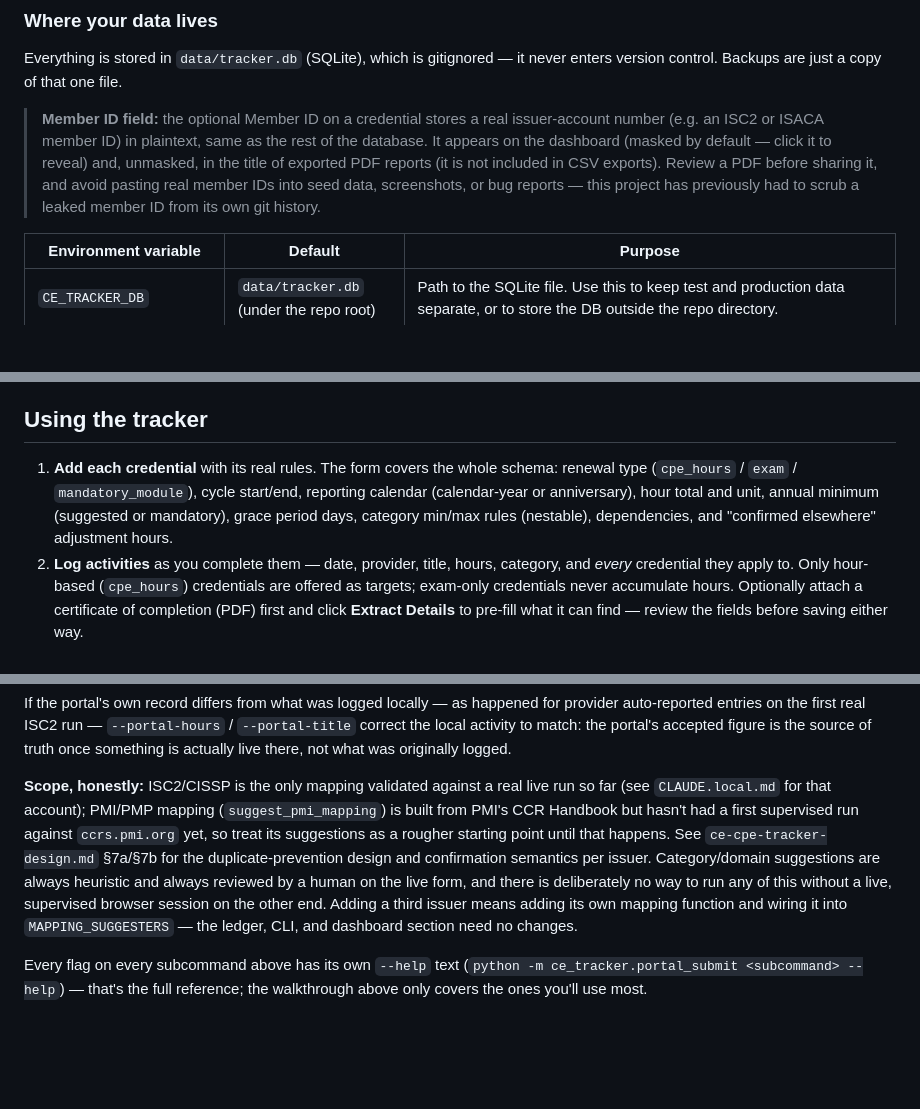
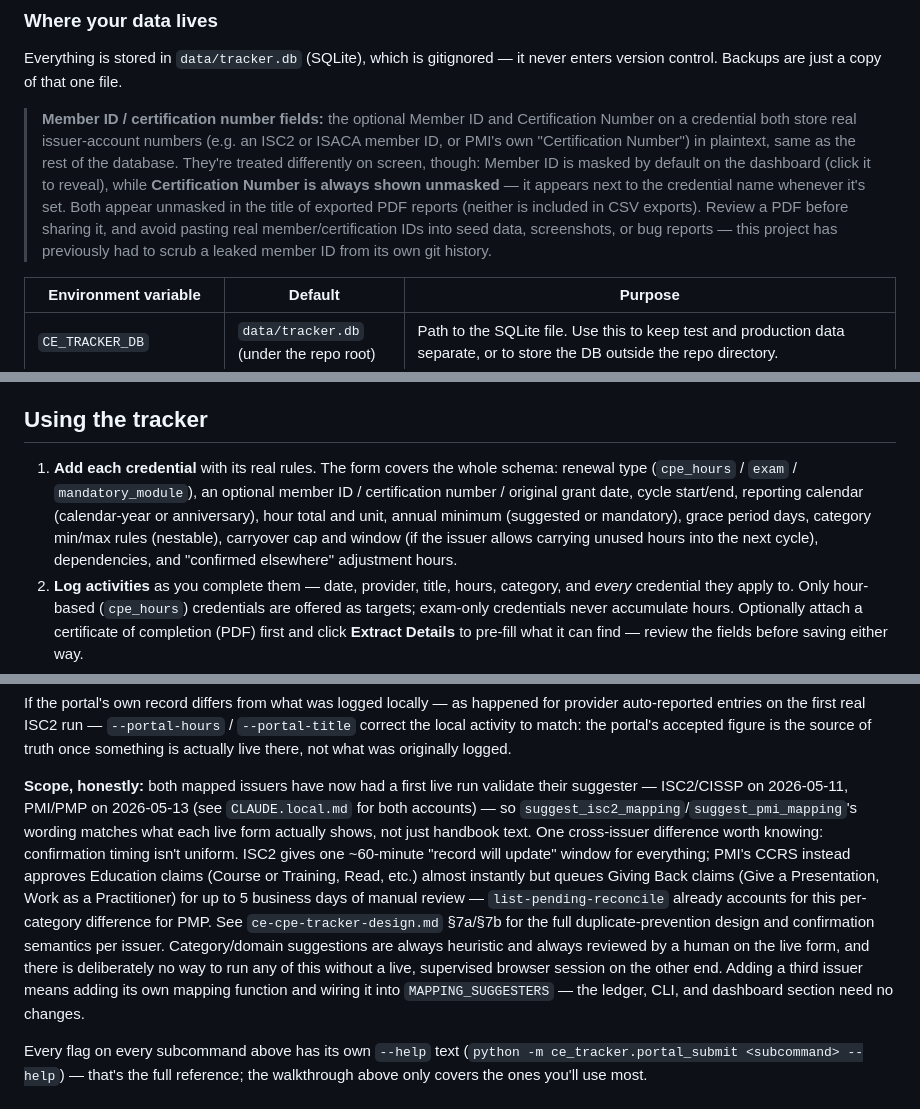
Before and after one commit to mikhaelf/cyclyst, a Markdown page: README.md, 3 parts joined by grey strips. Rendered like a GitHub page; blank space fills up the shorter version.

Commit message:
Update README for merged PMI/carryover/credential-ID PRs (#33)
- PMI/PMP portal mapping now has a validated live CCRS run (2026-05-13,
  PR #31), so drop the "not yet validated" hedge and the now-done
  Roadmap item; document the per-category confirmation-timing
  difference from ISC2's uniform 60-minute window.
- Document PDU/CE carryover across cycles (PR #25) in Features and the
  credential-form field list.
- Document the certification number / original grant date fields
  (PR #26), including that certification number is shown unmasked on
  the dashboard unlike Member ID.

Co-authored-by: Mikhael Felker <mikhaelf@users.noreply.github.com>
Co-authored-by: Claude Sonnet 5 <noreply@anthropic.com>

```diff
--- a/README.md
+++ b/README.md
@@ -207,12 +208,15 @@ throwaway file keeps it out of your real data.
 Everything is stored in `data/tracker.db` (SQLite), which is gitignored — it never enters
 version control. Backups are just a copy of that one file.
 
-> **Member ID field:** the optional Member ID on a credential stores a real issuer-account
-> number (e.g. an ISC2 or ISACA member ID) in plaintext, same as the rest of the database.
-> It appears on the dashboard (masked by default — click it to reveal) and, unmasked, in the
-> title of exported PDF reports (it is not included in CSV exports). Review a PDF before
-> sharing it, and avoid pasting real member IDs into seed data, screenshots, or bug reports —
-> this project has previously had to scrub a leaked member ID from its own git history.
+> **Member ID / certification number fields:** the optional Member ID and Certification Number
+> on a credential both store real issuer-account numbers (e.g. an ISC2 or ISACA member ID, or
+> PMI's own "Certification Number") in plaintext, same as the rest of the database. They're
+> treated differently on screen, though: Member ID is masked by default on the dashboard (click
+> it to reveal), while **Certification Number is always shown unmasked** — it appears next to
+> the credential name whenever it's set. Both appear unmasked in the title of exported PDF
+> reports (neither is included in CSV exports). Review a PDF before sharing it, and avoid
+> pasting real member/certification IDs into seed data, screenshots, or bug reports — this
+> project has previously had to scrub a leaked member ID from its own git history.
 
 | Environment variable | Default | Purpose |
 |---|---|---|
@@ -336,10 +340,12 @@ author email until you rewrite history (usually unnecessary once the first push
 ## Using the tracker
 
 1. **Add each credential** with its real rules. The form covers the whole schema: renewal
-   type (`cpe_hours` / `exam` / `mandatory_module`), cycle start/end, reporting calendar
-   (calendar-year or anniversary), hour total and unit, annual minimum (suggested or
-   mandatory), grace period days, category min/max rules (nestable), dependencies, and
-   "confirmed elsewhere" adjustment hours.
+   type (`cpe_hours` / `exam` / `mandatory_module`), an optional member ID / certification
+   number / original grant date, cycle start/end, reporting calendar (calendar-year or
+   anniversary), hour total and unit, annual minimum (suggested or mandatory), grace period
+   days, category min/max rules (nestable), carryover cap and window (if the issuer allows
+   carrying unused hours into the next cycle), dependencies, and "confirmed elsewhere"
+   adjustment hours.
 2. **Log activities** as you complete them — date, provider, title, hours, category, and
    *every* credential they apply to. Only hour-based (`cpe_hours`) credentials are offered
    as targets; exam-only credentials never accumulate hours. Optionally attach a certificate
@@ -603,16 +609,20 @@ auto-reported entries on the first real ISC2 run — `--portal-hours` / `--porta
 the local activity to match: the portal's accepted figure is the source of truth once
 something is actually live there, not what was originally logged.
 
-**Scope, honestly:** ISC2/CISSP is the only mapping validated against a real live run so far
-(see `CLAUDE.local.md` for that account); PMI/PMP mapping (`suggest_pmi_mapping`) is built
-from PMI's CCR Handbook but hasn't had a first supervised run against `ccrs.pmi.org` yet, so
-treat its suggestions as a rougher starting point until that happens. See
-`ce-cpe-tracker-design.md` §7a/§7b for the duplicate-prevention design and confirmation
-semantics per issuer. Category/domain suggestions are always heuristic and always reviewed by
-a human on the live form, and there is deliberately no way to run any of this without a live,
-supervised browser session on the other end. Adding a third issuer means adding its own
-mapping function and wiring it into `MAPPING_SUGGESTERS` — the ledger, CLI, and dashboard
-section need no changes.
+**Scope, honestly:** both mapped issuers have now had a first live run validate their
+suggester — ISC2/CISSP on 2026-05-11, PMI/PMP on 2026-05-13 (see `CLAUDE.local.md` for both
+accounts) — so `suggest_isc2_mapping`/`suggest_pmi_mapping`'s wording matches what each live
+form actually shows, not just handbook text. One cross-issuer difference worth knowing:
+confirmation timing isn't uniform. ISC2 gives one ~60-minute "record will update" window for
+everything; PMI's CCRS instead approves Education claims (Course or Training, Read, etc.)
+almost instantly but queues Giving Back claims (Give a Presentation, Work as a Practitioner)
+for up to 5 business days of manual review — `list-pending-reconcile` already accounts for
+this per-category difference for PMP. See `ce-cpe-tracker-design.md` §7a/§7b for the full
+duplicate-prevention design and confirmation semantics per issuer. Category/domain
+suggestions are always heuristic and always reviewed by a human on the live form, and there
+is deliberately no way to run any of this without a live, supervised browser session on the
+other end. Adding a third issuer means adding its own mapping function and wiring it into
+`MAPPING_SUGGESTERS` — the ledger, CLI, and dashboard section need no changes.
 
 Every flag on every subcommand above has its own `--help` text (`python -m ce_tracker.portal_submit
 <subcommand> --help`) — that's the full reference; the walkthrough above only covers the ones
```
Also changed, not shown: other parts of README.md (+4 -5 lines).
